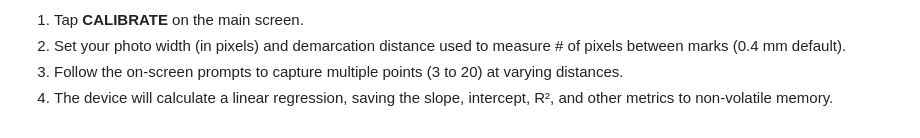
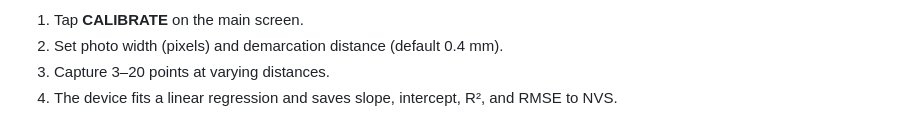
Before and after one commit to toldxls/AutoFOV-V12, a Markdown page: README.md, the part around one of its changes. Rendered like a GitHub page.

```diff
--- a/README.md
+++ b/README.md
@@ -103,4 +123,4 @@ A set of "factory" calibration values is stored in memory but if you change opti
 1. Tap **CALIBRATE** on the main screen.
-2. Set your photo width (in pixels) and demarcation distance used to measure # of pixels between marks (0.4 mm default).
-3. Follow the on-screen prompts to capture multiple points (3 to 20) at varying distances.
-4. The device will calculate a linear regression, saving the slope, intercept, R², and other metrics to non-volatile memory.
+2. Set photo width (pixels) and demarcation distance (default 0.4 mm).
+3. Capture 3–20 points at varying distances.
+4. The device fits a linear regression and saves slope, intercept, R², and RMSE to NVS.
```
Also changed, not shown: other parts of README.md (+73 -53 lines).
